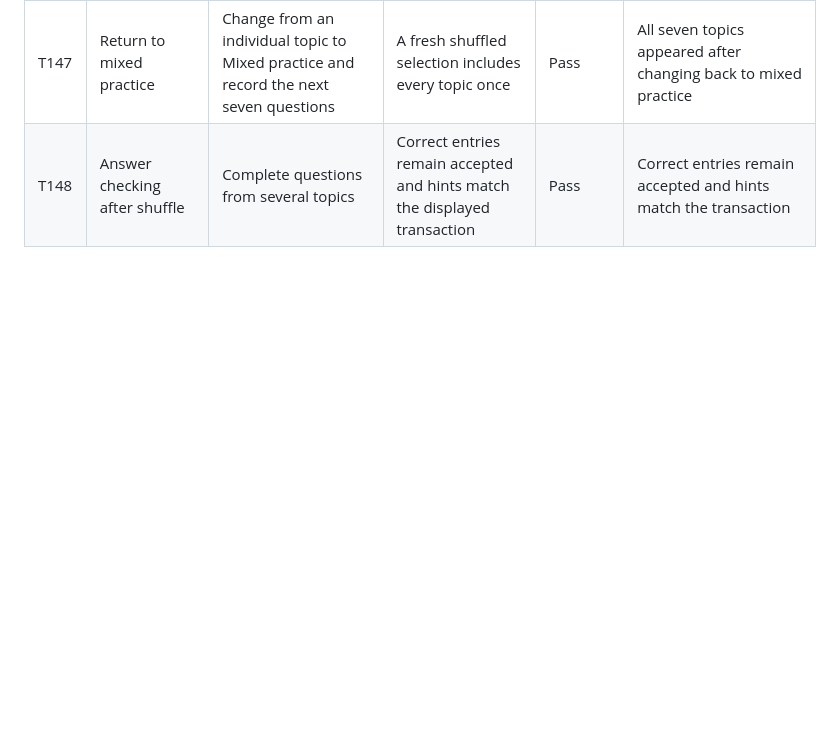
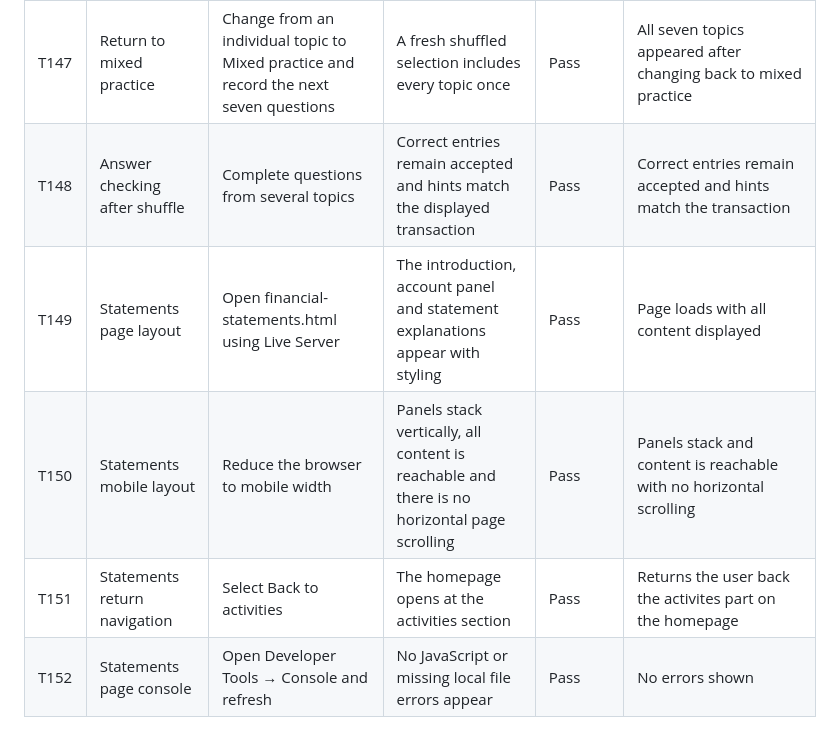
Before and after one commit to DarthCookie45/interactive-accounting, a Markdown page: TESTING.md, the part around the change. GitHub-like rendering; blank space fills up the shorter version.

Commit message:
Test financial map page

```diff
--- a/TESTING.md
+++ b/TESTING.md
@@ -150,3 +150,7 @@
 | T146    | Focused topic regression             | Select an individual topic and generate several questions                                                      | Every question matches the selected topic                                                                         | Pass           | Questions generated all of the selected topic                                                                                                                                                                               |
 | T147    | Return to mixed practice             | Change from an individual topic to Mixed practice and record the next seven questions                          | A fresh shuffled selection includes every topic once                                                              | Pass           | All seven topics appeared after changing back to mixed practice                                                                                                                                                             |
 | T148    | Answer checking after shuffle        | Complete questions from several topics                                                                         | Correct entries remain accepted and hints match the displayed transaction                                         | Pass           | Correct entries remain accepted and hints match the transaction                                                                                                                                                             |
+| T149    | Statements page layout               | Open financial-statements.html using Live Server                                                               | The introduction, account panel and statement explanations appear with styling                                    | Pass           | Page loads with all content displayed                                                                                                                                                                                       |
+| T150    | Statements mobile layout             | Reduce the browser to mobile width                                                                             | Panels stack vertically, all content is reachable and there is no horizontal page scrolling                       | Pass           | Panels stack and content is reachable with no horizontal scrolling                                                                                                                                                          |
+| T151    | Statements return navigation         | Select Back to activities                                                                                      | The homepage opens at the activities section                                                                      | Pass           | Returns the user back the activites part on the homepage                                                                                                                                                                    |
+| T152    | Statements page console              | Open Developer Tools → Console and refresh                                                                     | No JavaScript or missing local file errors appear                                                                 | Pass           | No errors shown                                                                                                                                                                                                             |
```
